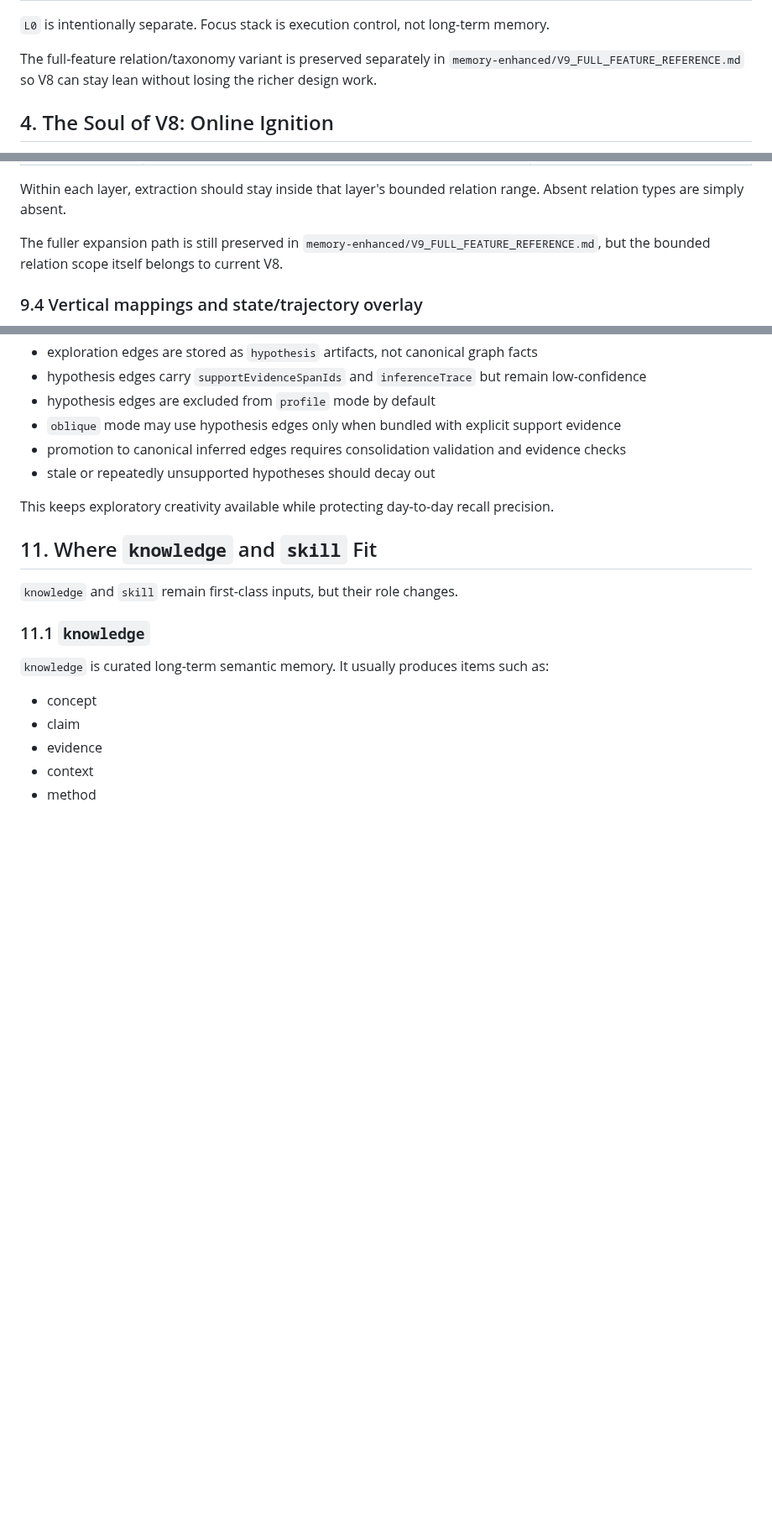
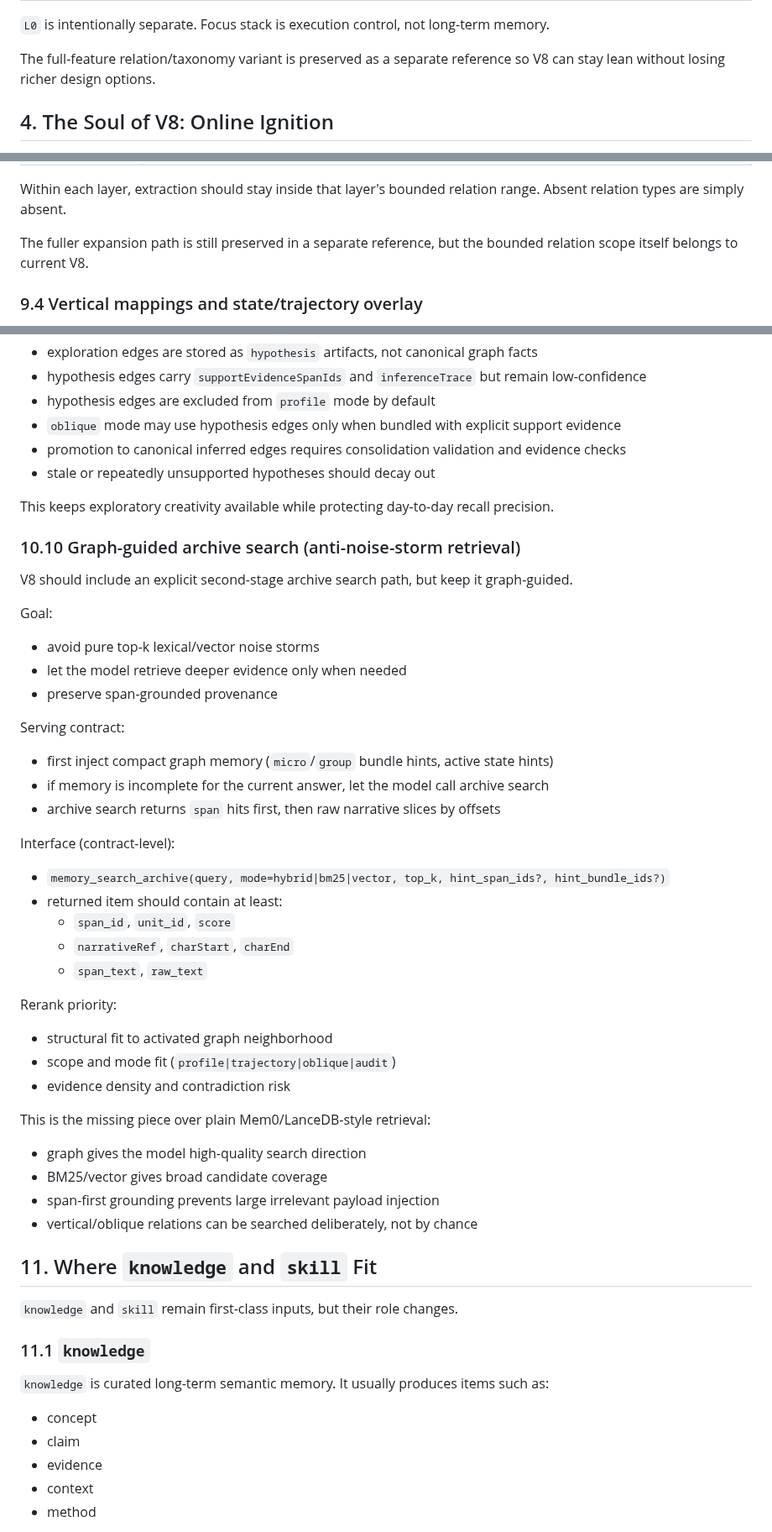
Before and after one commit to pongs1/memory-enhanced, a Markdown page: V8_ARCHITECTURE.md, 3 parts joined by grey strips. Shown at 84% size. Drawn GitHub-style; blank space fills up the shorter version.

```diff
--- a/V8_ARCHITECTURE.md
+++ b/V8_ARCHITECTURE.md
@@ -97,7 +97,7 @@ V8 keeps `L0 Control` and rewrites the rest around a shared ingestion model.
 `L0` is intentionally separate.
 Focus stack is execution control, not long-term memory.
 
-The full-feature relation/taxonomy variant is preserved separately in `memory-enhanced/V9_FULL_FEATURE_REFERENCE.md` so V8 can stay lean without losing the richer design work.
+The full-feature relation/taxonomy variant is preserved as a separate reference so V8 can stay lean without losing richer design options.
 
 ## 4. The Soul of V8: Online Ignition
 
@@ -479,7 +479,7 @@ Each unit should emit only the relations actually supported by local evidence.
 Within each layer, extraction should stay inside that layer's bounded relation range.
 Absent relation types are simply absent.
 
-The fuller expansion path is still preserved in `memory-enhanced/V9_FULL_FEATURE_REFERENCE.md`, but the bounded relation scope itself belongs to current V8.
+The fuller expansion path is still preserved in a separate reference, but the bounded relation scope itself belongs to current V8.
 
 ### 9.4 Vertical mappings and state/trajectory overlay
 
@@ -774,6 +774,43 @@ Rules:
 
 This keeps exploratory creativity available while protecting day-to-day recall precision.
 
+### 10.10 Graph-guided archive search (anti-noise-storm retrieval)
+
+V8 should include an explicit second-stage archive search path, but keep it graph-guided.
+
+Goal:
+
+- avoid pure top-k lexical/vector noise storms
+- let the model retrieve deeper evidence only when needed
+- preserve span-grounded provenance
+
+Serving contract:
+
+- first inject compact graph memory (`micro`/`group` bundle hints, active state hints)
+- if memory is incomplete for the current answer, let the model call archive search
+- archive search returns `span` hits first, then raw narrative slices by offsets
+
+Interface (contract-level):
+
+- `memory_search_archive(query, mode=hybrid|bm25|vector, top_k, hint_span_ids?, hint_bundle_ids?)`
+- returned item should contain at least:
+  - `span_id`, `unit_id`, `score`
+  - `narrativeRef`, `charStart`, `charEnd`
+  - `span_text`, `raw_text`
+
+Rerank priority:
+
+- structural fit to activated graph neighborhood
+- scope and mode fit (`profile|trajectory|oblique|audit`)
+- evidence density and contradiction risk
+
+This is the missing piece over plain Mem0/LanceDB-style retrieval:
+
+- graph gives the model high-quality search direction
+- BM25/vector gives broad candidate coverage
+- span-first grounding prevents large irrelevant payload injection
+- vertical/oblique relations can be searched deliberately, not by chance
+
 ## 11. Where `knowledge` and `skill` Fit
 
 `knowledge` and `skill` remain first-class inputs, but their role changes.
```
Also changed, not shown: V8_SCHEMA_AND_PIPELINE.md (+35 -13 lines).
